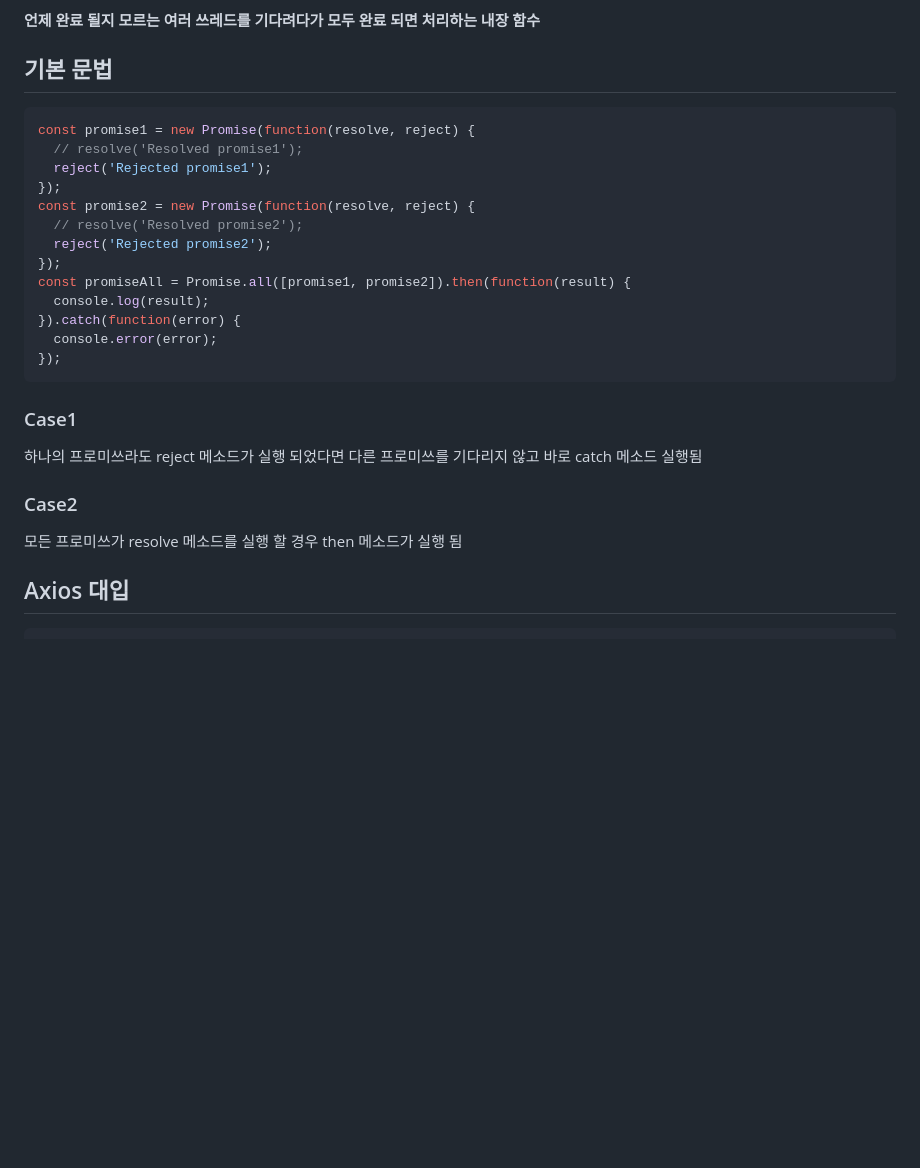
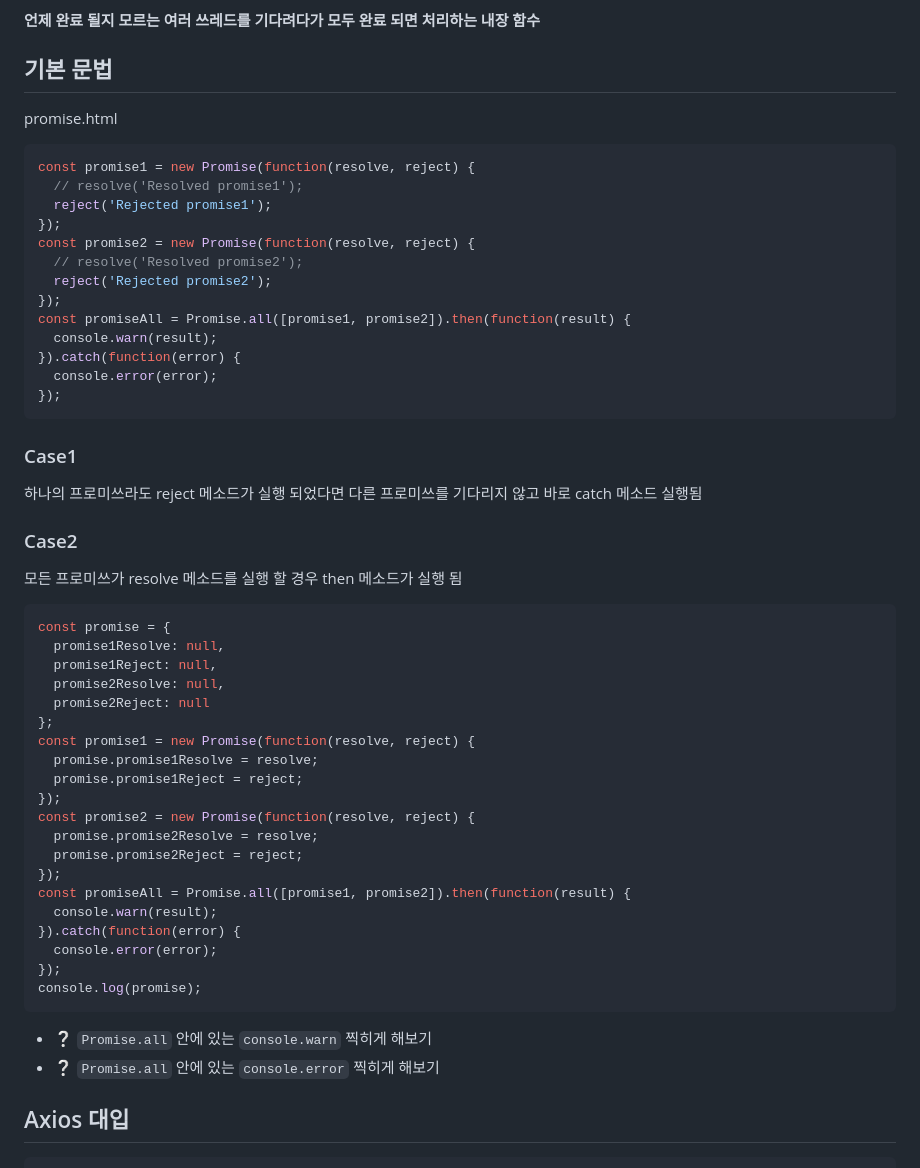
Before and after one commit to ovdncids/javascript-curriculum, a Markdown page: Promise.md, the part around the change. Rendered like a GitHub page; blank space fills up the shorter version.

````diff
--- a/Promise.md
+++ b/Promise.md
@@ -6,6 +6,7 @@ https://developer.mozilla.org/ko/docs/Web/JavaScript/Reference/Global_Objects/Pr
 **언제 완료 될지 모르는 여러 쓰레드를 기다려다가 모두 완료 되면 처리하는 내장 함수**
 
 ## 기본 문법
+promise.html
 ```js
 const promise1 = new Promise(function(resolve, reject) {
   // resolve('Resolved promise1');
@@ -16,7 +17,7 @@ const promise2 = new Promise(function(resolve, reject) {
   reject('Rejected promise2');
 });
 const promiseAll = Promise.all([promise1, promise2]).then(function(result) {
-  console.log(result);
+  console.warn(result);
 }).catch(function(error) {
   console.error(error);
 });
@@ -27,6 +28,31 @@ const promiseAll = Promise.all([promise1, promise2]).then(function(result) {
 
 ### Case2
 모든 프로미쓰가 resolve 메소드를 실행 할 경우 then 메소드가 실행 됨
+
+```js
+const promise = {
+  promise1Resolve: null,
+  promise1Reject: null,
+  promise2Resolve: null,
+  promise2Reject: null
+};
+const promise1 = new Promise(function(resolve, reject) {
+  promise.promise1Resolve = resolve;
+  promise.promise1Reject = reject;
+});
+const promise2 = new Promise(function(resolve, reject) {
+  promise.promise2Resolve = resolve;
+  promise.promise2Reject = reject;
+});
+const promiseAll = Promise.all([promise1, promise2]).then(function(result) {
+  console.warn(result);
+}).catch(function(error) {
+  console.error(error);
+});
+console.log(promise);
+```
+* ❔ `Promise.all` 안에 있는 `console.warn` 찍히게 해보기
+* ❔ `Promise.all` 안에 있는 `console.error` 찍히게 해보기
 
 ## Axios 대입
 ```js
````
